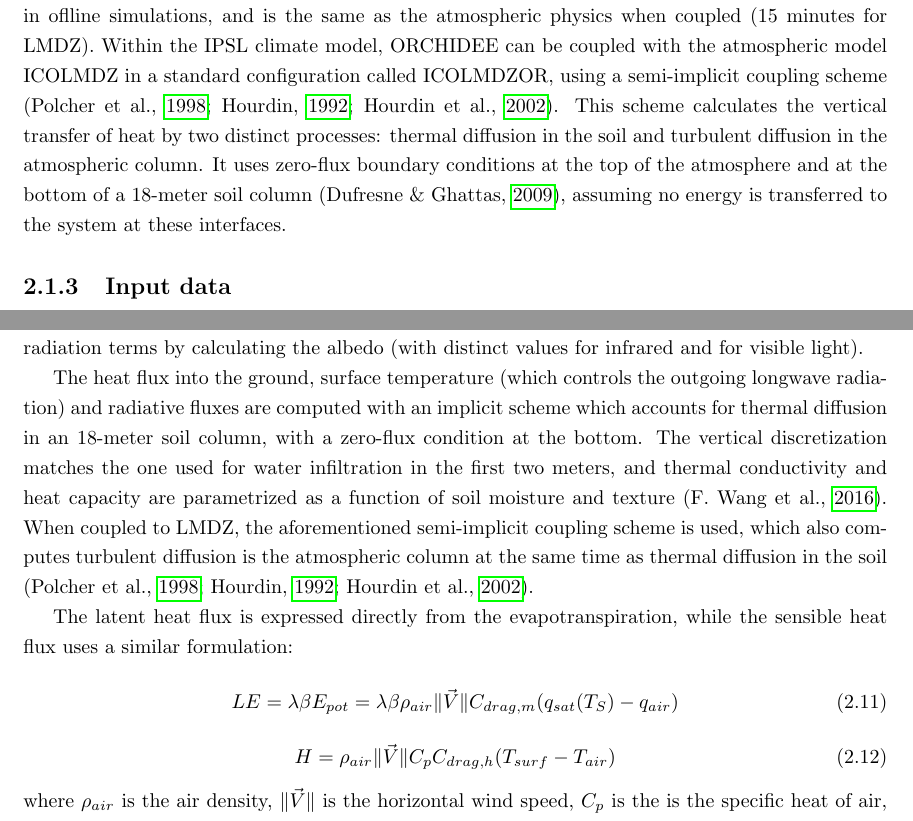
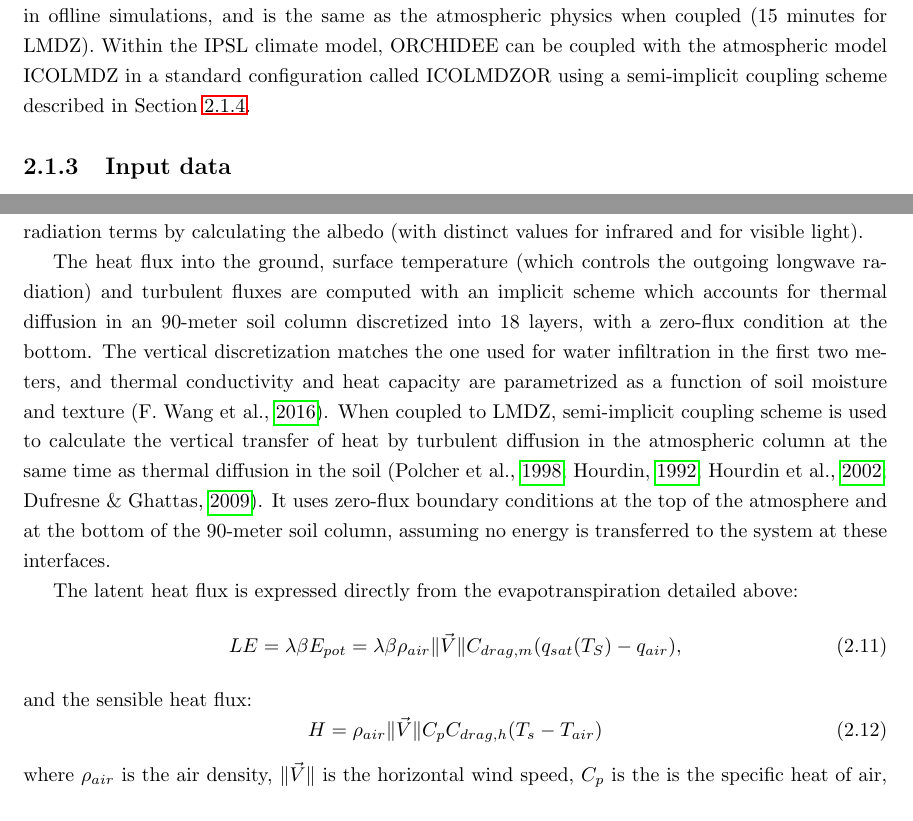
Before and after one commit to ptiengou/Manuscrit_LaTeX, a LaTeX thesis (main.tex, which reads 2.methods.tex): two parts of pages 8 and 14 of 35, joined at a grey line, cut so that both start at the same text. Compiled offline with pdfLaTeX.

Commit message:
Small edits to energy budget part

```diff
--- a/2.methods.tex
+++ b/2.methods.tex
@@ -34,7 +34,7 @@ ORCHIDEE v2.2 contains several modules:
 ORCHIDEE can interface with the atmosphere in either offline mode (also called forced) or coupled mode. The simulation domain is discretized into grid cells, with a resolution that follows the atmospheric forcing or the grid of the coupled atmospheric model.
 In the first case, a meteorological forcing (typically obtained from a bias-corrected reanalysis) provides values for downward radiation (shortwave and longwave), precipitation (rain and snow), air temperature and specific humidity at 2 m, wind speed at 10 m (eastward and northward components), and surface pressure.
 In the second case, ORCHIDEE is coupled with an atmospheric model that calculates these variables in real time while receiving certain variables computed by ORCHIDEE (surface roughness, albedo, turbulent fluxes, surface temperature). ORCHIDEE's time step also adapts to the forcing, usually 30 minutes in oflline simulations, and is the same as the atmospheric physics when coupled (15 minutes for LMDZ).
-Within the IPSL climate model, ORCHIDEE can be coupled with the atmospheric model ICOLMDZ in a standard configuration called ICOLMDZOR, using a semi-implicit coupling scheme \citep{polcher_proposal_1998, Hourdin_phdthesis,hourdin_parameterization_2002}. This scheme calculates the vertical transfer of heat by two distinct processes: thermal diffusion in the soil and turbulent diffusion in the atmospheric column. It uses zero-flux boundary conditions at the top of the atmosphere and at the bottom of a 18-meter soil column \citep{dufresne2009description}, assuming no energy is transferred to the system at these interfaces.
+Within the IPSL climate model, ORCHIDEE can be coupled with the atmospheric model ICOLMDZ in a standard configuration called ICOLMDZOR using a semi-implicit coupling scheme described in Section \ref{sec:energy}.
 
 \subsection{Input data}
 \label{sec:ORCH_input_data}
@@ -201,21 +201,23 @@ with $B=C=5$, $C_2 = 0.25$, $C_3 = 0.0625$.
 \hfill
 
 \subsubsection*{Energy fluxes}
-
+\label{sec:energy}
 ORCHIDEE does not modify the incoming radiation terms but determines the outgoing reflected radiation terms by calculating the albedo (with distinct values for infrared and for visible light).
 
-The heat flux into the ground, surface temperature (which controls the outgoing longwave radiation) and radiative fluxes are computed with an implicit scheme which accounts for thermal diffusion in an 18-meter soil column, with a zero-flux condition at the bottom.
+The heat flux into the ground, surface temperature (which controls the outgoing longwave radiation) and turbulent fluxes are computed with an implicit scheme which accounts for thermal diffusion in an 90-meter soil column discretized into 18 layers, with a zero-flux condition at the bottom.
 The vertical discretization matches the one used for water infiltration in the first two meters, and thermal conductivity and heat capacity are parametrized as a function of soil moisture and texture \citep{wang_improvement_2016}.
-When coupled to LMDZ, the aforementioned semi-implicit coupling scheme is used, which also computes turbulent diffusion is the atmospheric column at the same time as thermal diffusion in the soil \citep{polcher_proposal_1998, Hourdin_phdthesis,hourdin_parameterization_2002}.
+When coupled to LMDZ, semi-implicit coupling scheme is used to calculate the vertical transfer of heat by turbulent diffusion in the atmospheric column at the same time as thermal diffusion in the soil \citep{polcher_proposal_1998, Hourdin_phdthesis, hourdin_parameterization_2002, dufresne2009description}.
+ It uses zero-flux boundary conditions at the top of the atmosphere and at the bottom of the 90-meter soil column, assuming no energy is transferred to the system at these interfaces.
 
-The latent heat flux is expressed directly from the evapotranspiration, while the sensible heat flux uses a similar formulation:
+The latent heat flux is expressed directly from the evapotranspiration detailed above:
 \begin{equation}
-    LE = \lambda \beta E_{pot} = \lambda \beta \rho_{air} \lVert \vec{V} \rVert C_{drag, m} (q_{sat}(T_S) - q_{air})
+    LE = \lambda \beta E_{pot} = \lambda \beta \rho_{air} \lVert \vec{V} \rVert C_{drag, m} (q_{sat}(T_S) - q_{air}),
 \end{equation}
+and the sensible heat flux:
 \begin{equation}
-    H = \rho_{air}  \lVert \vec{V} \rVert C_p C_{drag, h} (T_{surf} - T_{air})
+    H = \rho_{air}  \lVert \vec{V} \rVert C_p C_{drag, h} (T_{s} - T_{air})
 \end{equation}
-where $\rho_{air}$ is the air density, $\lVert \vec{V} \rVert$ is the horizontal wind speed, $C_p$ is the is the specific heat of air, $C_{drag, h}$ is the surface drag coefficient for heat, $T_{air}$ is the air temperature, and $T_{surf}$ is the surface temperature (sometimes referred to as the skin temperature).
+where $\rho_{air}$ is the air density, $\lVert \vec{V} \rVert$ is the horizontal wind speed, $C_p$ is the is the specific heat of air, $C_{drag, h}$ is the surface drag coefficient for heat, $T_{air}$ is the air temperature, and $T_{s}$ is the surface temperature (sometimes referred to as the skin temperature).
 
 \subsection{Routing scheme}
 \label{section:routing_methods}
```
